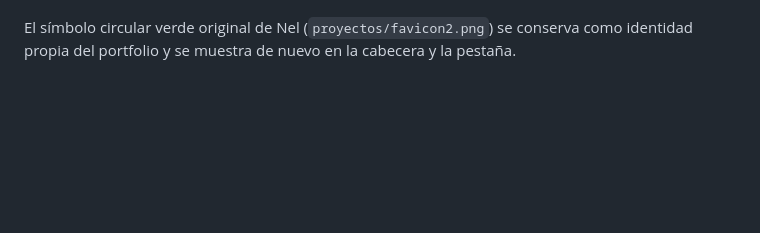
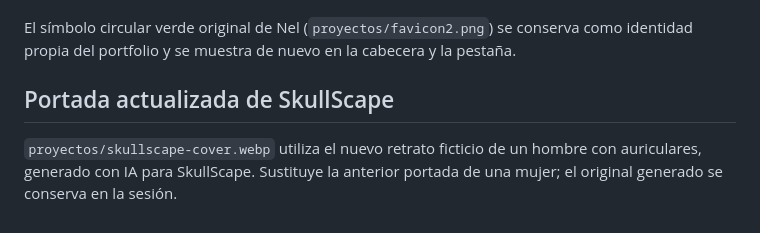
Before and after one commit to nelmarcoss/portfolio., a Markdown page: ASSET-PROVENANCE.md, the part around the change. Rendered like a GitHub page; blank space fills up the shorter version.

```diff
--- a/ASSET-PROVENANCE.md
+++ b/ASSET-PROVENANCE.md
@@ -21,3 +21,7 @@ Las imágenes de las escenas, productos, personas, mobiliario y platos se han ge
 Las vistas previas de documentación se actualizan desde las páginas del proyecto. Los iconos funcionales propios y recursos de bibliotecas con su licencia se conservan. Las versiones antiguas siguen en el historial de Git; no se reescribe dicho historial.
 
 El símbolo circular verde original de Nel (`proyectos/favicon2.png`) se conserva como identidad propia del portfolio y se muestra de nuevo en la cabecera y la pestaña.
+
+## Portada actualizada de SkullScape
+
+`proyectos/skullscape-cover.webp` utiliza el nuevo retrato ficticio de un hombre con auriculares, generado con IA para SkullScape. Sustituye la anterior portada de una mujer; el original generado se conserva en la sesión.
```
Also changed, not shown: README.md (+2 -0 lines), docs/images/preview-dark.png (added), 5 other files.
